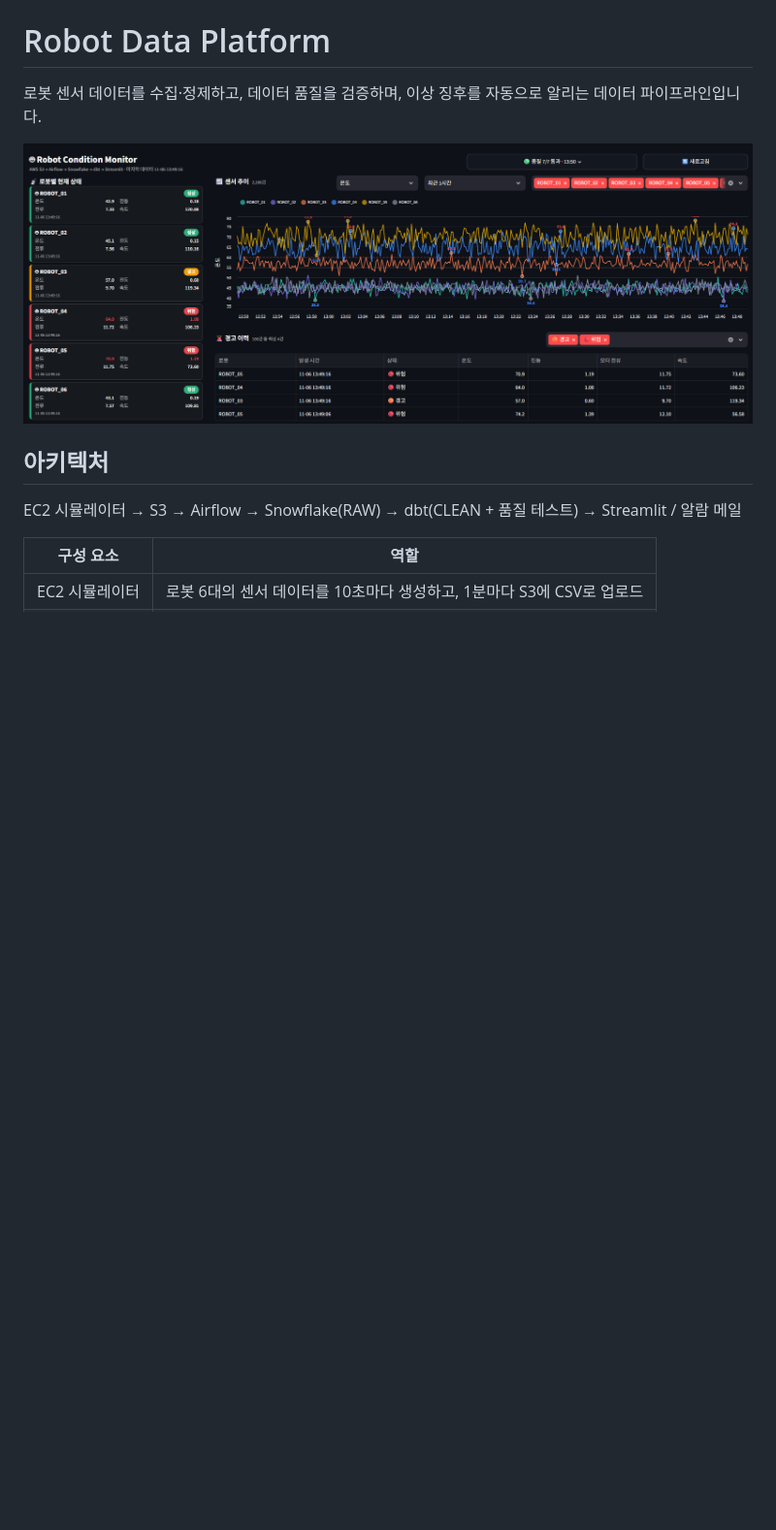
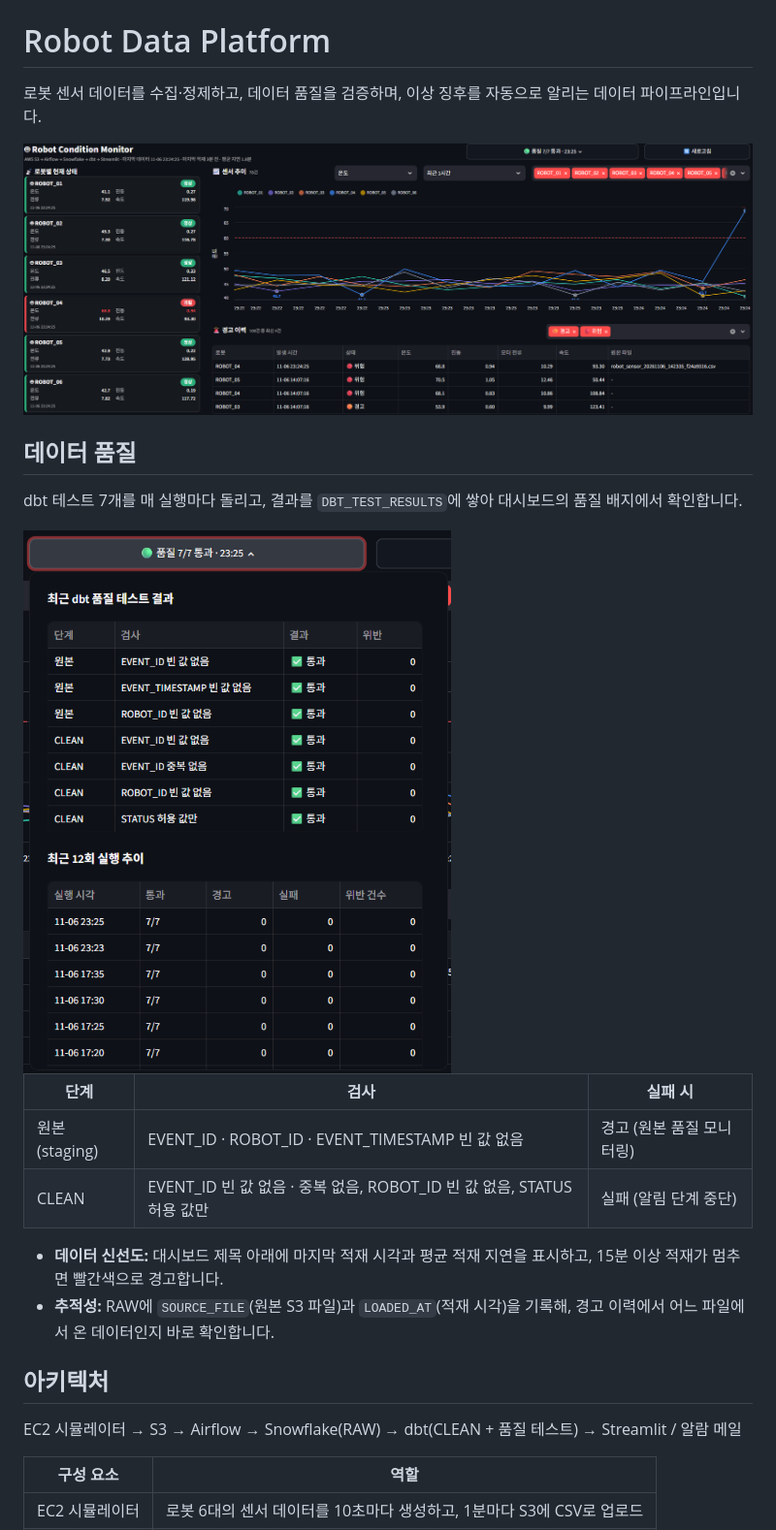
Before and after one commit to min9999999/robot-data-platform, a Markdown page: README.md, the part around the change. Shown at 97% size. GitHub-like rendering; pictures changed too: docs/images/dashboard.png, docs/images/data_quality.png (added); blank space fills up the shorter version.

Commit message:
Add data quality section with test results screenshot

```diff
--- a/README.md
+++ b/README.md
@@ -3,6 +3,20 @@
 로봇 센서 데이터를 수집·정제하고, 데이터 품질을 검증하며, 이상 징후를 자동으로 알리는 데이터 파이프라인입니다.
 
 ![대시보드](docs/images/dashboard.png)
+
+## 데이터 품질
+
+dbt 테스트 7개를 매 실행마다 돌리고, 결과를 `DBT_TEST_RESULTS`에 쌓아 대시보드의 품질 배지에서 확인합니다.
+
+<img src="docs/images/data_quality.png" width="480" alt="데이터 품질 테스트 결과">
+
+| 단계 | 검사 | 실패 시 |
+|---|---|---|
+| 원본(staging) | EVENT_ID · ROBOT_ID · EVENT_TIMESTAMP 빈 값 없음 | 경고 (원본 품질 모니터링) |
+| CLEAN | EVENT_ID 빈 값 없음 · 중복 없음, ROBOT_ID 빈 값 없음, STATUS 허용 값만 | 실패 (알림 단계 중단) |
+
+- **데이터 신선도:** 대시보드 제목 아래에 마지막 적재 시각과 평균 적재 지연을 표시하고, 15분 이상 적재가 멈추면 빨간색으로 경고합니다.
+- **추적성:** RAW에 `SOURCE_FILE`(원본 S3 파일)과 `LOADED_AT`(적재 시각)을 기록해, 경고 이력에서 어느 파일에서 온 데이터인지 바로 확인합니다.
 
 ## 아키텍처
 
```
